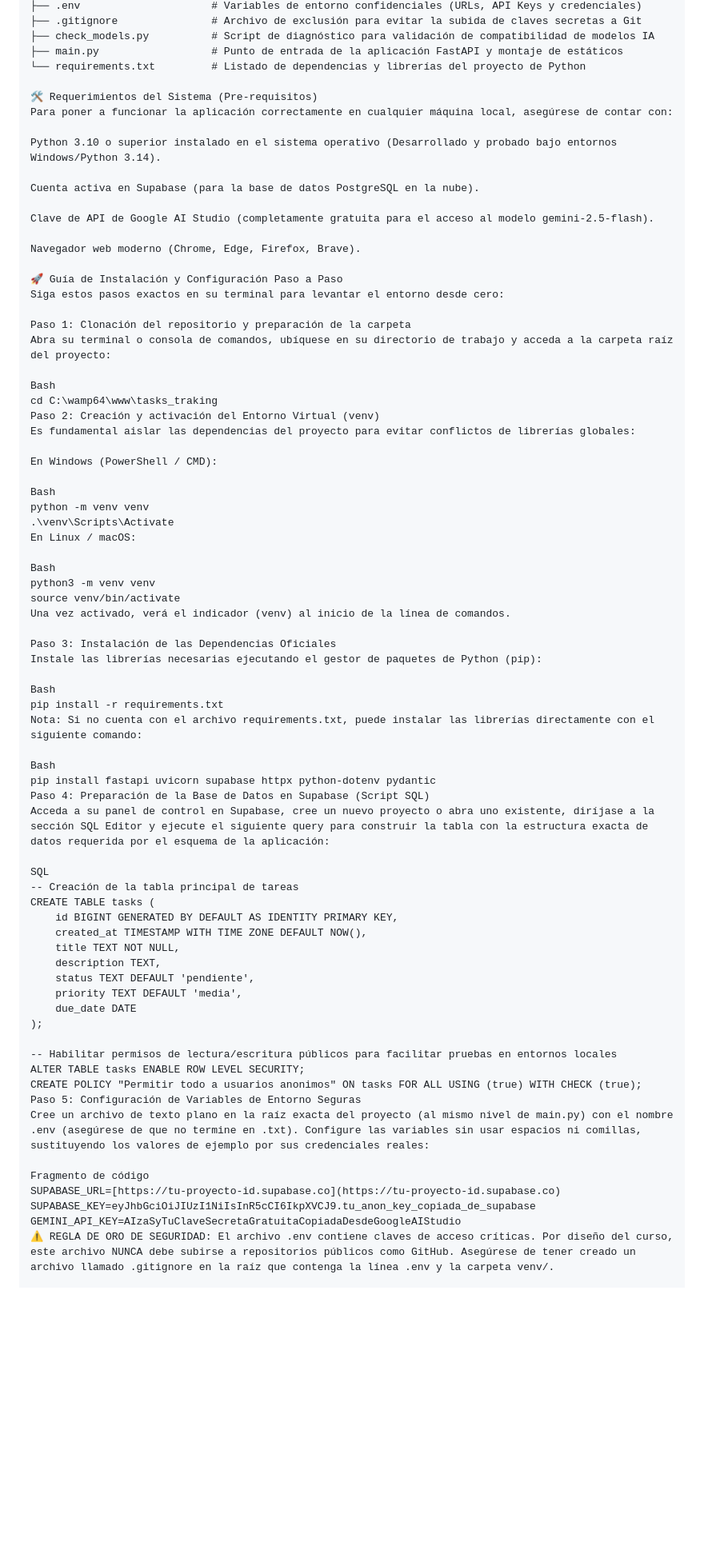
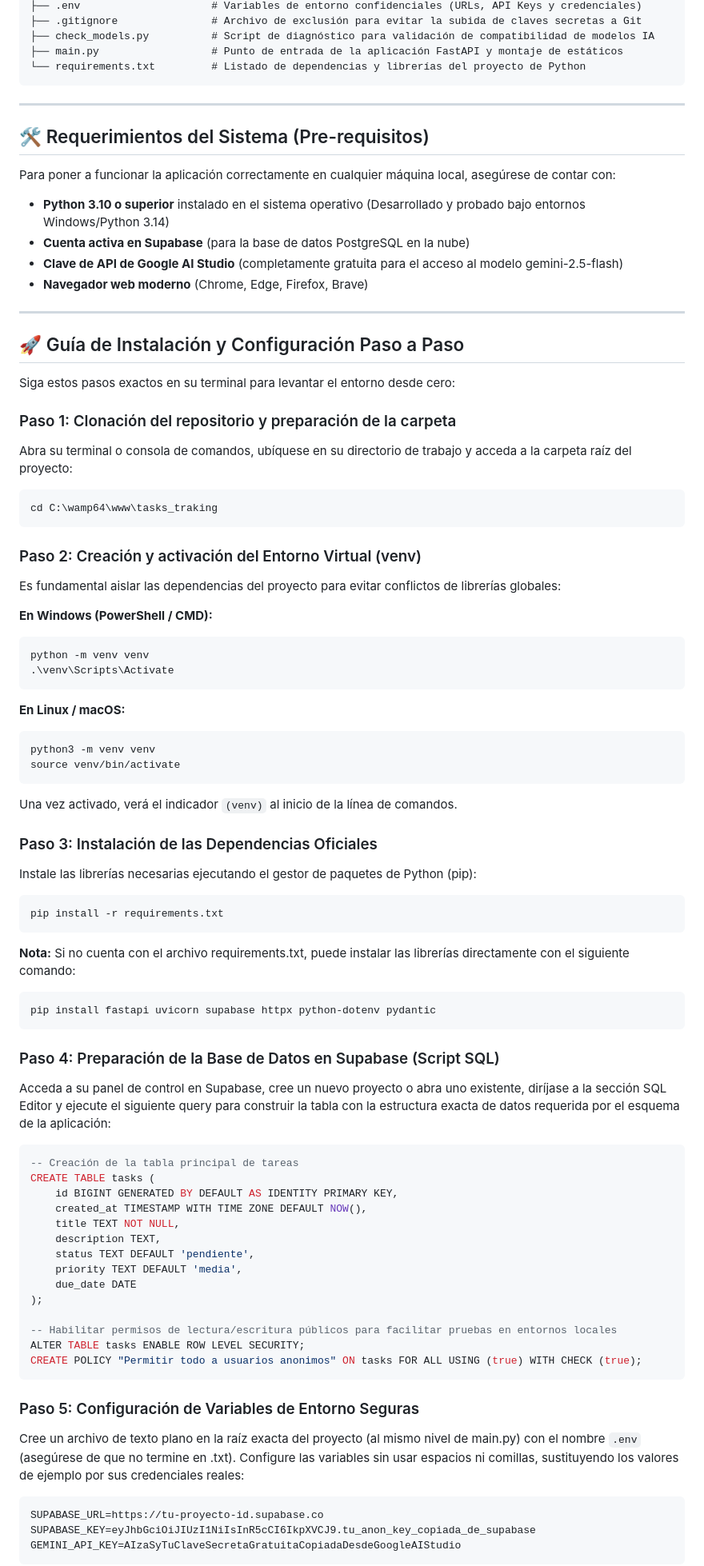
Before and after one commit to WCarpintero/tasks_tracker, a Markdown page: README.md, the part around one of its changes. Shown at 80% size. GitHub-like rendering; blank space fills up the shorter version.

````diff
--- a/README.md
+++ b/README.md
@@ -50,54 +50,71 @@ tasks_traking/
 ├── check_models.py          # Script de diagnóstico para validación de compatibilidad de modelos IA
 ├── main.py                  # Punto de entrada de la aplicación FastAPI y montaje de estáticos
 └── requirements.txt         # Listado de dependencias y librerías del proyecto de Python
+```
 
-🛠️ Requerimientos del Sistema (Pre-requisitos)
+---
+
+## 🛠️ Requerimientos del Sistema (Pre-requisitos)
+
 Para poner a funcionar la aplicación correctamente en cualquier máquina local, asegúrese de contar con:
 
-Python 3.10 o superior instalado en el sistema operativo (Desarrollado y probado bajo entornos Windows/Python 3.14).
+* **Python 3.10 o superior** instalado en el sistema operativo (Desarrollado y probado bajo entornos Windows/Python 3.14)
+* **Cuenta activa en Supabase** (para la base de datos PostgreSQL en la nube)
+* **Clave de API de Google AI Studio** (completamente gratuita para el acceso al modelo gemini-2.5-flash)
+* **Navegador web moderno** (Chrome, Edge, Firefox, Brave)
 
-Cuenta activa en Supabase (para la base de datos PostgreSQL en la nube).
+---
 
-Clave de API de Google AI Studio (completamente gratuita para el acceso al modelo gemini-2.5-flash).
-
-Navegador web moderno (Chrome, Edge, Firefox, Brave).
-
-🚀 Guía de Instalación y Configuración Paso a Paso
+## 🚀 Guía de Instalación y Configuración Paso a Paso
 Siga estos pasos exactos en su terminal para levantar el entorno desde cero:
 
-Paso 1: Clonación del repositorio y preparación de la carpeta
+### Paso 1: Clonación del repositorio y preparación de la carpeta
+
 Abra su terminal o consola de comandos, ubíquese en su directorio de trabajo y acceda a la carpeta raíz del proyecto:
 
-Bash
+```bash
 cd C:\wamp64\www\tasks_traking
-Paso 2: Creación y activación del Entorno Virtual (venv)
+```
+
+### Paso 2: Creación y activación del Entorno Virtual (venv)
+
 Es fundamental aislar las dependencias del proyecto para evitar conflictos de librerías globales:
 
-En Windows (PowerShell / CMD):
+**En Windows (PowerShell / CMD):**
 
-Bash
+```bash
 python -m venv venv
 .\venv\Scripts\Activate
-En Linux / macOS:
+```
 
-Bash
+**En Linux / macOS:**
+
+```bash
 python3 -m venv venv
 source venv/bin/activate
-Una vez activado, verá el indicador (venv) al inicio de la línea de comandos.
+```
 
-Paso 3: Instalación de las Dependencias Oficiales
+Una vez activado, verá el indicador `(venv)` al inicio de la línea de comandos.
+
+### Paso 3: Instalación de las Dependencias Oficiales
+
 Instale las librerías necesarias ejecutando el gestor de paquetes de Python (pip):
 
-Bash
+```bash
 pip install -r requirements.txt
-Nota: Si no cuenta con el archivo requirements.txt, puede instalar las librerías directamente con el siguiente comando:
+```
 
-Bash
+**Nota:** Si no cuenta con el archivo requirements.txt, puede instalar las librerías directamente con el siguiente comando:
+
+```bash
 pip install fastapi uvicorn supabase httpx python-dotenv pydantic
-Paso 4: Preparación de la Base de Datos en Supabase (Script SQL)
+```
+
+### Paso 4: Preparación de la Base de Datos en Supabase (Script SQL)
+
 Acceda a su panel de control en Supabase, cree un nuevo proyecto o abra uno existente, diríjase a la sección SQL Editor y ejecute el siguiente query para construir la tabla con la estructura exacta de datos requerida por el esquema de la aplicación:
 
-SQL
+```sql
 -- Creación de la tabla principal de tareas
 CREATE TABLE tasks (
     id BIGINT GENERATED BY DEFAULT AS IDENTITY PRIMARY KEY,
@@ -112,12 +129,15 @@ CREATE TABLE tasks (
 -- Habilitar permisos de lectura/escritura públicos para facilitar pruebas en entornos locales
 ALTER TABLE tasks ENABLE ROW LEVEL SECURITY;
 CREATE POLICY "Permitir todo a usuarios anonimos" ON tasks FOR ALL USING (true) WITH CHECK (true);
-Paso 5: Configuración de Variables de Entorno Seguras
-Cree un archivo de texto plano en la raíz exacta del proyecto (al mismo nivel de main.py) con el nombre .env (asegúrese de que no termine en .txt). Configure las variables sin usar espacios ni comillas, sustituyendo los valores de ejemplo por sus credenciales reales:
+```
 
-Fragmento de código
-SUPABASE_URL=[https://tu-proyecto-id.supabase.co](https://tu-proyecto-id.supabase.co)
+### Paso 5: Configuración de Variables de Entorno Seguras
+
+Cree un archivo de texto plano en la raíz exacta del proyecto (al mismo nivel de main.py) con el nombre `.env` (asegúrese de que no termine en .txt). Configure las variables sin usar espacios ni comillas, sustituyendo los valores de ejemplo por sus credenciales reales:
+
+```env
+SUPABASE_URL=https://tu-proyecto-id.supabase.co
 SUPABASE_KEY=eyJhbGciOiJIUzI1NiIsInR5cCI6IkpXVCJ9.tu_anon_key_copiada_de_supabase
 GEMINI_API_KEY=AIzaSyTuClaveSecretaGratuitaCopiadaDesdeGoogleAIStudio
-⚠️ REGLA DE ORO DE SEGURIDAD: El archivo .env contiene claves de acceso críticas. Por diseño del curso, este archivo NUNCA debe subirse a repositorios públicos como GitHub. Asegúrese de tener creado un archivo llamado .gitignore en la raíz que contenga la línea .env y la carpeta venv/.
+```
 
````
Also changed, not shown: other parts of README.md (+55 -30 lines).
